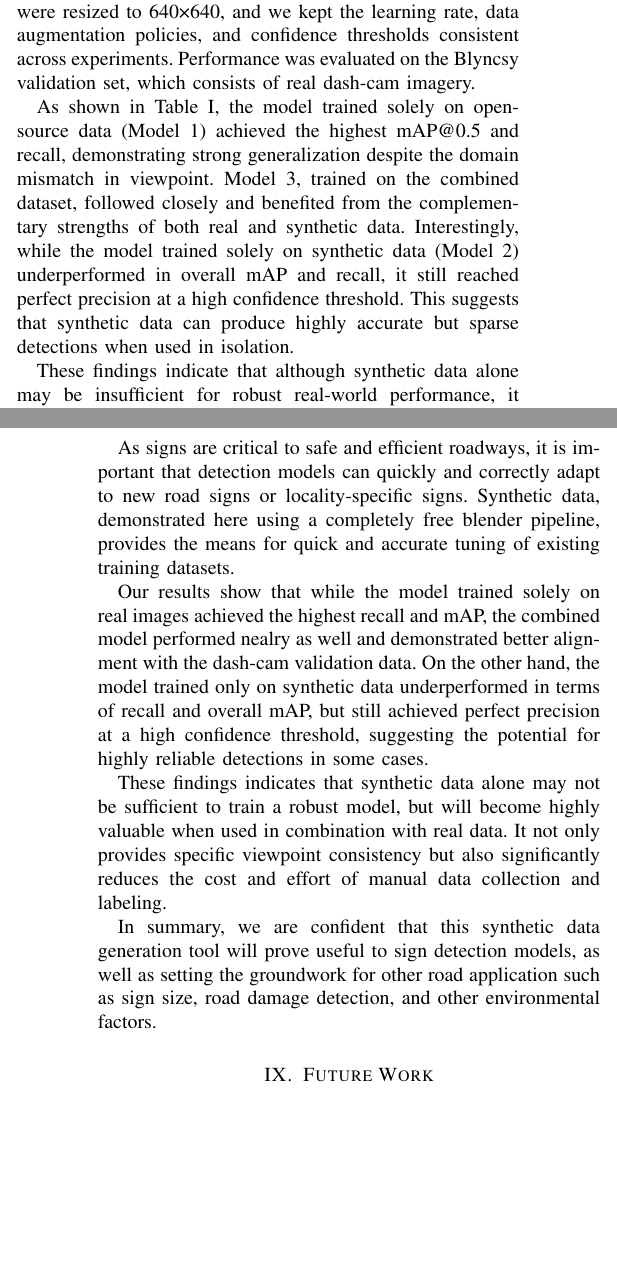
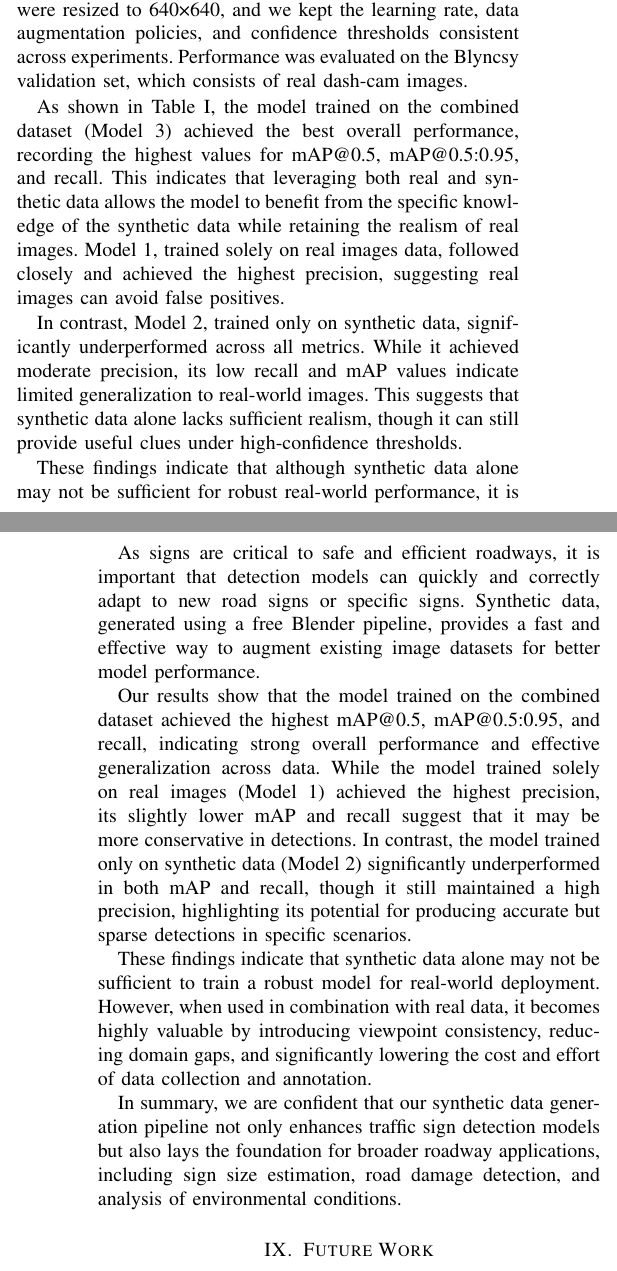
Before and after one commit to hunterwr/CS6953Project, a LaTeX paper (Report/Signs_paper.tex): two parts of the columns of pages 4 and 5 of 5, joined at a grey line, cut so that both start at the same text, the shorter picture padded with empty space. Compiled offline with pdfLaTeX.

Commit message:
Modify results, conclusion and future work

```diff
--- a/Report/Signs_paper.tex
+++ b/Report/Signs_paper.tex
@@ -405,12 +405,13 @@ YOLOv5 is an efficient and widely adopted one-stage object detector, well known
 
 To prepare our synthetic dataset for training, we first needed to convert its bounding box annotations into the YOLOv5 format. Initially, our annotation files recorded bounding boxes using top-left corner coordinates along with height and width. However, YOLOv5 expects bounding boxes in a different structure: the $(x, y)$ coordinates of the bounding box center followed by the width and height, all normalized with respect to image dimensions. We implemented a preprocessing step to convert each annotation accordingly, ensuring compatibility with YOLOv5’s training pipeline.
 
-Each model was trained for 10 epochs. All input images were resized to 640×640, and we kept the learning rate, data augmentation policies, and confidence thresholds consistent across experiments. Performance was evaluated on the Blyncsy validation set, which consists of real dash-cam imagery.
+Each model was trained for 10 epochs. All input images were resized to 640×640, and we kept the learning rate, data augmentation policies, and confidence thresholds consistent across experiments. Performance was evaluated on the Blyncsy validation set, which consists of real dash-cam images.
 
-As shown in Table~\ref{tab:model_comparison}, the model trained solely on open-source data (Model 1) achieved the highest mAP@0.5 and recall, demonstrating strong generalization despite the domain mismatch in viewpoint. Model 3, trained on the combined dataset, followed closely and benefited from the complementary strengths of both real and synthetic data. Interestingly, while the model trained solely on synthetic data (Model 2) underperformed in overall mAP and recall, it still reached perfect precision at a high confidence threshold. This suggests that synthetic data can produce highly accurate but sparse detections when used in isolation.
+As shown in Table~\ref{tab:model_comparison}, the model trained on the combined dataset (Model 3) achieved the best overall performance, recording the highest values for mAP@0.5, mAP@0.5:0.95, and recall. This indicates that leveraging both real and synthetic data allows the model to benefit from the specific knowledge of the synthetic data while retaining the realism of real images. Model 1, trained solely on real images data, followed closely and achieved the highest precision, suggesting real images can avoid false positives.
 
-These findings indicate that although synthetic data alone may be insufficient for robust real-world performance, it proves highly valuable when used to augment real datasets. By aligning better with the dash-cam viewpoint and enabling large-scale generation at low cost, synthetic data helps bridge the domain gap—particularly important in applications where consistent camera perspective is critical.
+In contrast, Model 2, trained only on synthetic data, significantly underperformed across all metrics. While it achieved moderate precision, its low recall and mAP values indicate limited generalization to real-world images. This suggests that synthetic data alone lacks sufficient realism, though it can still provide useful clues under high-confidence thresholds.
 
+These findings indicate that although synthetic data alone may not be sufficient for robust real-world performance, it is highly valuable when used to augment real datasets. By simulating the dash-cam view and enabling large-scale generation at low cost, synthetic data helps improve the domain gap.
 
 
 
@@ -430,13 +432,13 @@ Precision = 1.00 at & \textbf{0.576} & 0.889 & 0.806 \\
 \end{table}
 
 \section{Conclusion}
-As signs are critical to safe and efficient roadways, it is important that detection models can quickly and correctly adapt to new road signs or locality-specific signs. Synthetic data, demonstrated here using a completely free blender pipeline, provides the means for quick and accurate tuning of existing training datasets.
+As signs are critical to safe and efficient roadways, it is important that detection models can quickly and correctly adapt to new road signs or specific signs. Synthetic data, generated using a free Blender pipeline, provides a fast and effective way to augment existing image datasets for better model performance.
 
-Our results show that while the model trained solely on real images achieved the highest recall and mAP, the combined model performed nealry as well and demonstrated better alignment with the dash-cam validation data. On the other hand, the model trained only on synthetic data underperformed in terms of recall and overall mAP, but still achieved perfect precision at a high confidence threshold, suggesting the potential for highly reliable detections in some cases.
+Our results show that the model trained on the combined dataset achieved the highest mAP@0.5, mAP@0.5:0.95, and recall, indicating strong overall performance and effective generalization across data. While the model trained solely on real images (Model 1) achieved the highest precision, its slightly lower mAP and recall suggest that it may be more conservative in detections. In contrast, the model trained only on synthetic data (Model 2) significantly underperformed in both mAP and recall, though it still maintained a high precision, highlighting its potential for producing accurate but sparse detections in specific scenarios.
 
-These findings indicates that synthetic data alone may not be sufficient to train a robust model, but will become highly valuable when used in combination with real data. It not only provides specific viewpoint consistency but also significantly reduces the cost and effort of manual data collection and labeling.
+These findings indicate that synthetic data alone may not be sufficient to train a robust model for real-world deployment. However, when used in combination with real data, it becomes highly valuable by introducing viewpoint consistency, reducing domain gaps, and significantly lowering the cost and effort of data collection and annotation.
 
-In summary, we are confident that this synthetic data generation tool will prove useful to sign detection models, as well as setting the groundwork for other road application such as sign size, road damage detection, and other environmental factors.
+In summary, we are confident that our synthetic data generation pipeline not only enhances traffic sign detection models but also lays the foundation for broader roadway applications, including sign size estimation, road damage detection, and analysis of environmental conditions.
 
 \section{Future Work}
 While our experiments validate the effectiveness of combining synthetic and real data for traffic sign detection, there are several directions for future work to improve realism and model performance.
```
Also changed, not shown: Report/Signs_paper.tex (11 more changed lines).
